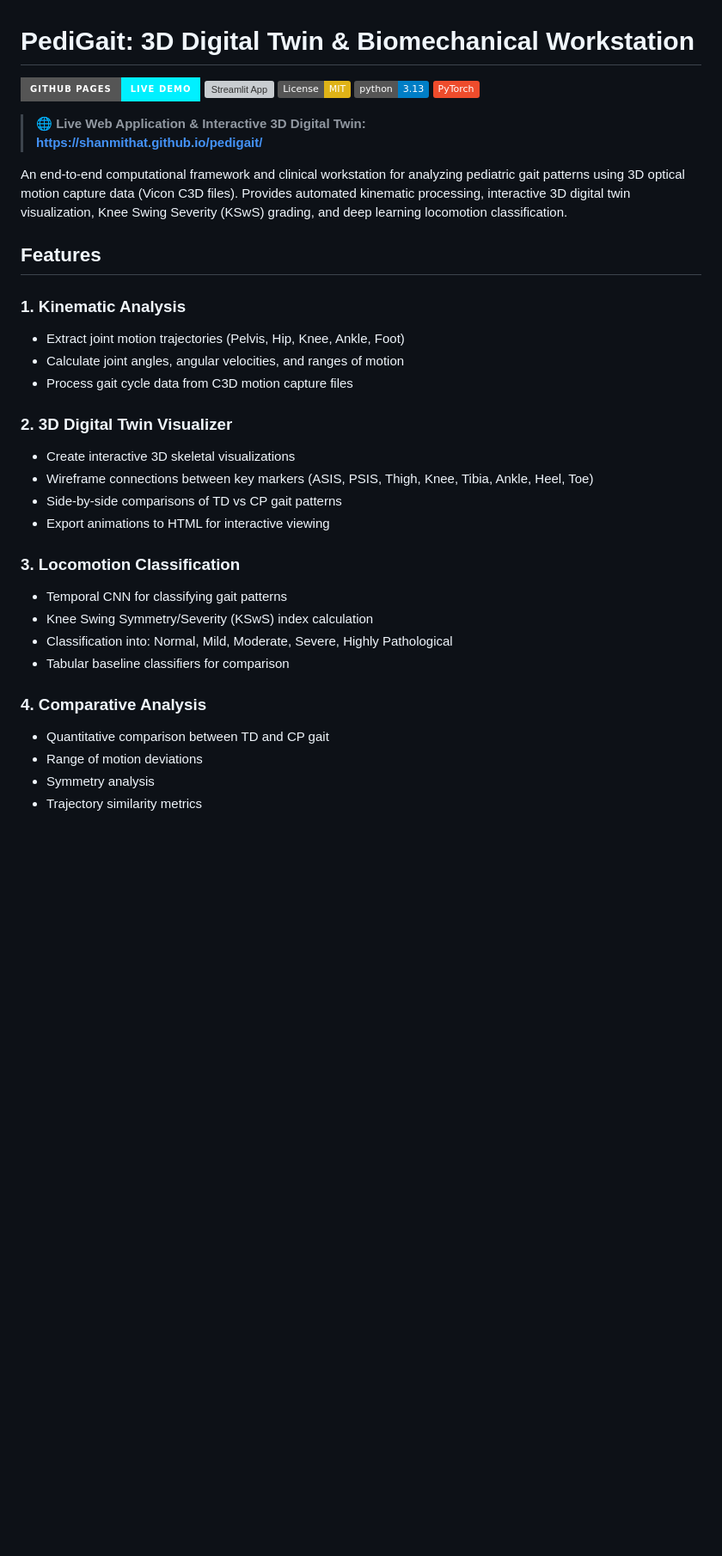
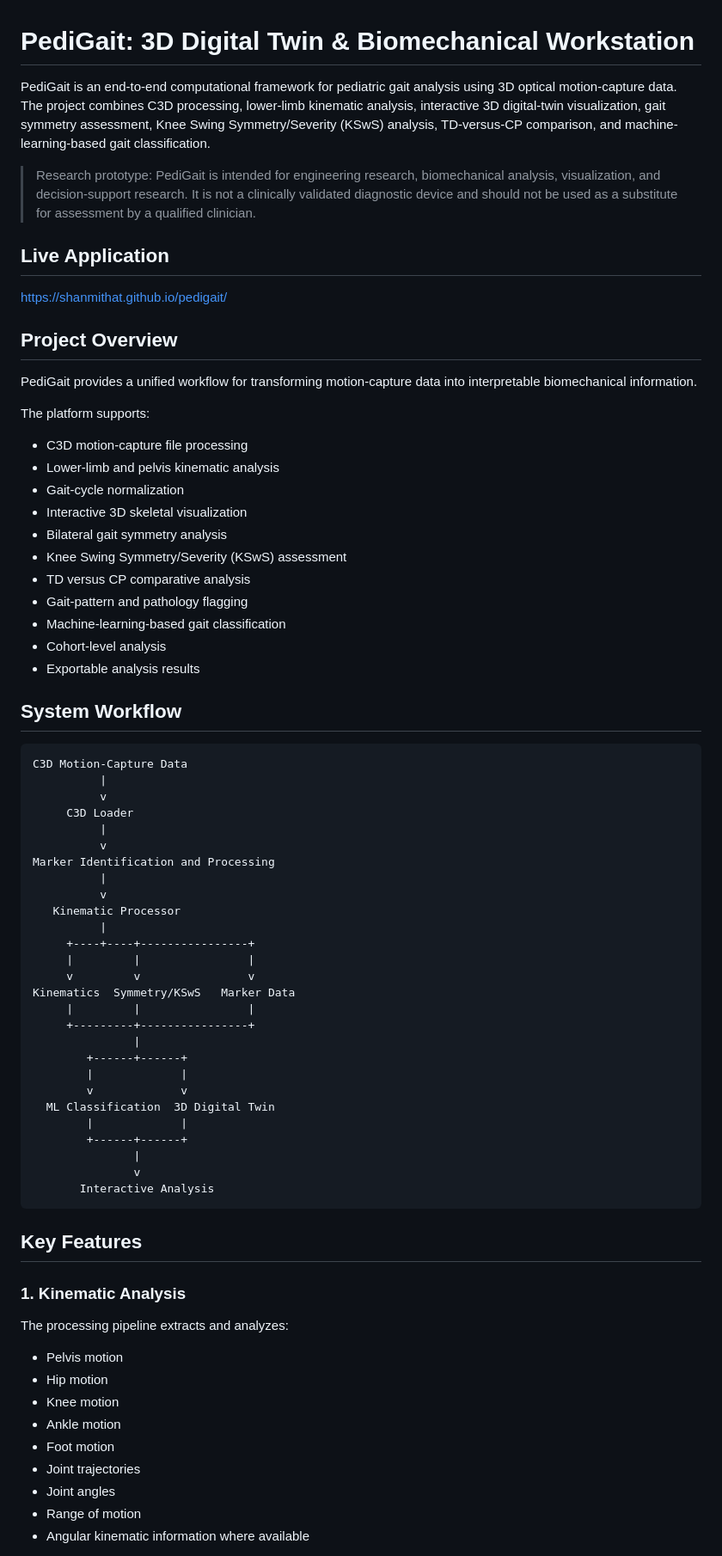
Before and after one commit to shanmithat/pedigait, a Markdown page: README.md, the part around one of its changes. Shown at 86% size. GitHub-like rendering; badges without logos; blank space fills up the shorter version; grey boxes are pictures that could not be loaded.

````diff
--- a/README.md
+++ b/README.md
@@ -1,37 +1,76 @@
 # PediGait: 3D Digital Twin & Biomechanical Workstation
 
-[![GitHub Pages](https://img.shields.io/badge/GitHub%20Pages-Live%20Demo-00f0ff?style=for-the-badge&logo=github)](https://shanmithat.github.io/pedigait/)
-[![Streamlit App](https://static.streamlit.io/badges/streamlit_badge_black_white.svg)](https://share.streamlit.io/shanmithat/pedigait/main/app.py)
-[![License: MIT](https://img.shields.io/badge/License-MIT-yellow.svg)](https://opensource.org/licenses/MIT)
-[![Python 3.13](https://img.shields.io/badge/python-3.13-blue.svg)](https://www.python.org/downloads/)
-[![PyTorch](https://img.shields.io/badge/PyTorch-EE4C2C?logo=pytorch&logoColor=white)](https://pytorch.org/)
+PediGait is an end-to-end computational framework for pediatric gait analysis using 3D optical motion-capture data. The project combines C3D processing, lower-limb kinematic analysis, interactive 3D digital-twin visualization, gait symmetry assessment, Knee Swing Symmetry/Severity (KSwS) analysis, TD-versus-CP comparison, and machine-learning-based gait classification.
 
-> 🌐 **Live Web Application & Interactive 3D Digital Twin:**
-> **[https://shanmithat.github.io/pedigait/](https://shanmithat.github.io/pedigait/)**
+> Research prototype: PediGait is intended for engineering research, biomechanical analysis, visualization, and decision-support research. It is not a clinically validated diagnostic device and should not be used as a substitute for assessment by a qualified clinician.
 
-An end-to-end computational framework and clinical workstation for analyzing pediatric gait patterns using 3D optical motion capture data (Vicon C3D files). Provides automated kinematic processing, interactive 3D digital twin visualization, Knee Swing Severity (KSwS) grading, and deep learning locomotion classification.
+## Live Application
 
-## Features
+https://shanmithat.github.io/pedigait/
 
-### 1. **Kinematic Analysis**
-- Extract joint motion trajectories (Pelvis, Hip, Knee, Ankle, Foot)
-- Calculate joint angles, angular velocities, and ranges of motion
-- Process gait cycle data from C3D motion capture files
+## Project Overview
 
-### 2. **3D Digital Twin Visualizer**
-- Create interactive 3D skeletal visualizations
-- Wireframe connections between key markers (ASIS, PSIS, Thigh, Knee, Tibia, Ankle, Heel, Toe)
-- Side-by-side comparisons of TD vs CP gait patterns
-- Export animations to HTML for interactive viewing
+PediGait provides a unified workflow for transforming motion-capture data into interpretable biomechanical information.
 
-### 3. **Locomotion Classification**
-- Temporal CNN for classifying gait patterns
-- Knee Swing Symmetry/Severity (KSwS) index calculation
-- Classification into: Normal, Mild, Moderate, Severe, Highly Pathological
-- Tabular baseline classifiers for comparison
+The platform supports:
 
-### 4. **Comparative Analysis**
-- Quantitative comparison between TD and CP gait
-- Range of motion deviations
-- Symmetry analysis
-- Trajectory similarity metrics
+- C3D motion-capture file processing
+- Lower-limb and pelvis kinematic analysis
+- Gait-cycle normalization
+- Interactive 3D skeletal visualization
+- Bilateral gait symmetry analysis
+- Knee Swing Symmetry/Severity (KSwS) assessment
+- TD versus CP comparative analysis
+- Gait-pattern and pathology flagging
+- Machine-learning-based gait classification
+- Cohort-level analysis
+- Exportable analysis results
+
+## System Workflow
+
+```text
+C3D Motion-Capture Data
+          |
+          v
+     C3D Loader
+          |
+          v
+Marker Identification and Processing
+          |
+          v
+   Kinematic Processor
+          |
+     +----+----+----------------+
+     |         |                |
+     v         v                v
+Kinematics  Symmetry/KSwS   Marker Data
+     |         |                |
+     +---------+----------------+
+               |
+        +------+------+
+        |             |
+        v             v
+  ML Classification  3D Digital Twin
+        |             |
+        +------+------+
+               |
+               v
+       Interactive Analysis
+```
+
+## Key Features
+
+### 1. Kinematic Analysis
+
+The processing pipeline extracts and analyzes:
+
+- Pelvis motion
+- Hip motion
+- Knee motion
+- Ankle motion
+- Foot motion
+- Joint trajectories
+- Joint angles
+- Range of motion
+- Angular kinematic information where available
+
````
Also changed, not shown: other parts of README.md (+397 -162 lines).
